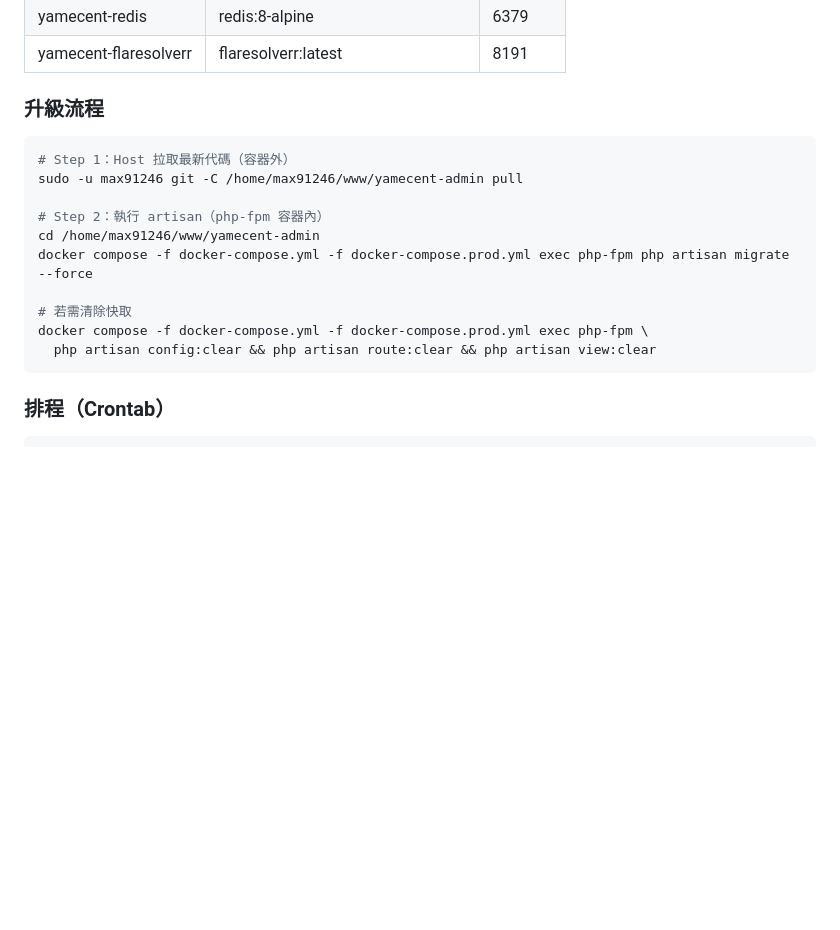
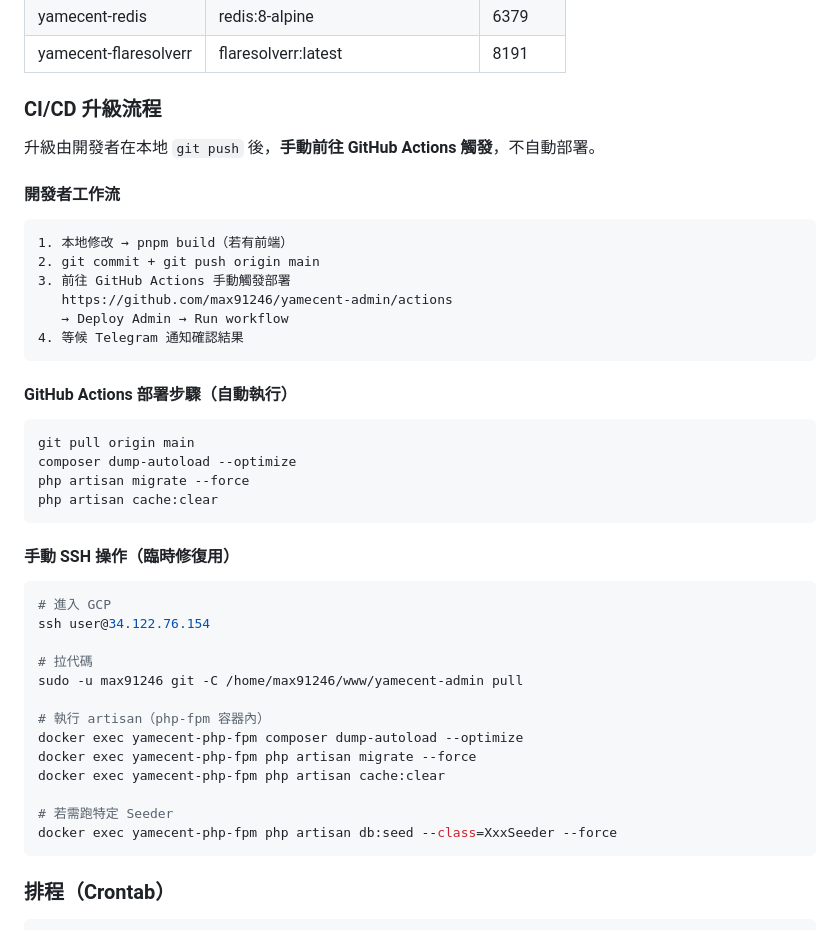
Before and after one commit to max91246/yamecent-admin, a Markdown page: README.md, the part around the change. Drawn GitHub-style; blank space fills up the shorter version.

Commit message:
docs: 更新 README 補 CI/CD 部署流程說明

````diff
--- a/README.md
+++ b/README.md
@@ -226,19 +226,46 @@ AV 管理
 | yamecent-redis | redis:8-alpine | 6379 |
 | yamecent-flaresolverr | flaresolverr:latest | 8191 |
 
-### 升級流程
+### CI/CD 升級流程
+
+升級由開發者在本地 `git push` 後，**手動前往 GitHub Actions 觸發**，不自動部署。
+
+#### 開發者工作流
+
+```
+1. 本地修改 → pnpm build（若有前端）
+2. git commit + git push origin main
+3. 前往 GitHub Actions 手動觸發部署
+   https://github.com/max91246/yamecent-admin/actions
+   → Deploy Admin → Run workflow
+4. 等候 Telegram 通知確認結果
+```
+
+#### GitHub Actions 部署步驟（自動執行）
 
 ```bash
-# Step 1：Host 拉取最新代碼（容器外）
+git pull origin main
+composer dump-autoload --optimize
+php artisan migrate --force
+php artisan cache:clear
+```
+
+#### 手動 SSH 操作（臨時修復用）
+
+```bash
+# 進入 GCP
+ssh user@34.122.76.154
+
+# 拉代碼
 sudo -u max91246 git -C /home/max91246/www/yamecent-admin pull
 
-# Step 2：執行 artisan（php-fpm 容器內）
-cd /home/max91246/www/yamecent-admin
-docker compose -f docker-compose.yml -f docker-compose.prod.yml exec php-fpm php artisan migrate --force
+# 執行 artisan（php-fpm 容器內）
+docker exec yamecent-php-fpm composer dump-autoload --optimize
+docker exec yamecent-php-fpm php artisan migrate --force
+docker exec yamecent-php-fpm php artisan cache:clear
 
-# 若需清除快取
-docker compose -f docker-compose.yml -f docker-compose.prod.yml exec php-fpm \
-  php artisan config:clear && php artisan route:clear && php artisan view:clear
+# 若需跑特定 Seeder
+docker exec yamecent-php-fpm php artisan db:seed --class=XxxSeeder --force
 ```
 
 ### 排程（Crontab）
````
